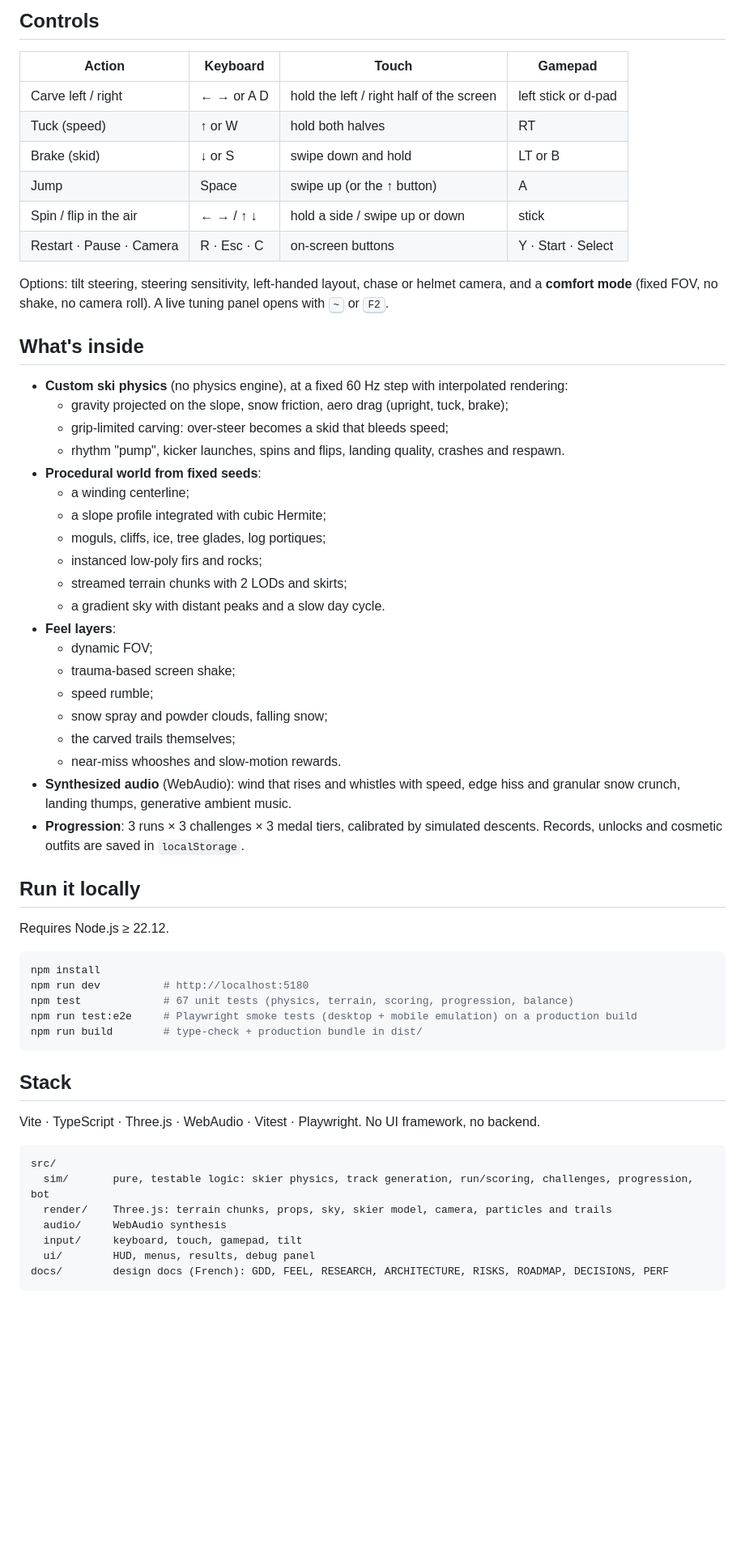
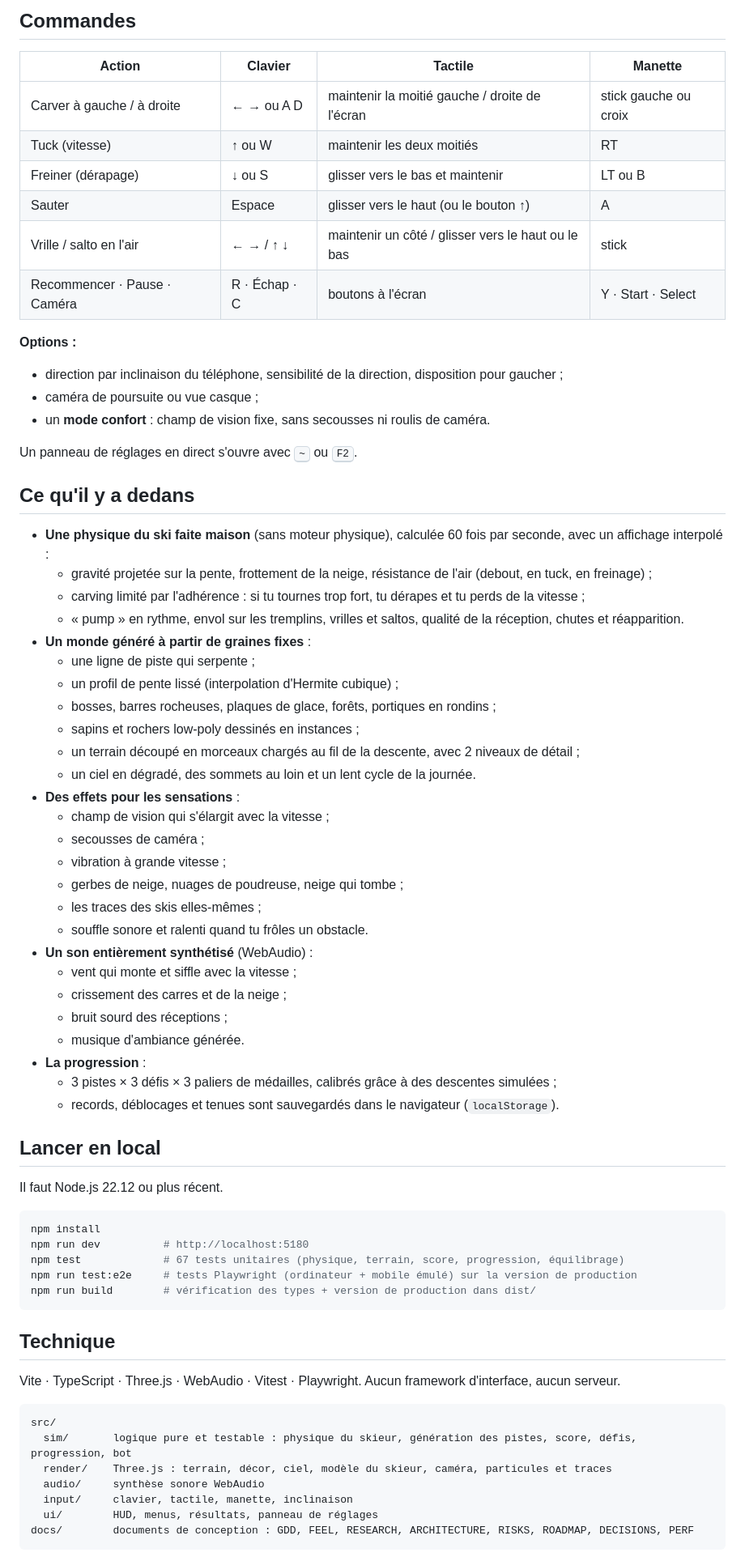
Before and after one commit to Alex12062012/sillage, a Markdown page: README.md, the part around one of its changes. Shown at 81% size. Drawn GitHub-style; blank space fills up the shorter version.

Commit message:
docs(readme): passe le README en français
Co-Authored-By: Claude Opus 5.5 (1M context) <noreply@anthropic.com>

````diff
--- a/README.md
+++ b/README.md
@@ -17,63 +22,74 @@ Short runs of 45–90 seconds down procedurally generated mountains. Carve to ke
 
-## Controls
+## Commandes
 
-| Action | Keyboard | Touch | Gamepad |
+| Action | Clavier | Tactile | Manette |
 |---|---|---|---|
-| Carve left / right | ← → or A D | hold the left / right half of the screen | left stick or d-pad |
-| Tuck (speed) | ↑ or W | hold both halves | RT |
-| Brake (skid) | ↓ or S | swipe down and hold | LT or B |
-| Jump | Space | swipe up (or the ↑ button) | A |
-| Spin / flip in the air | ← → / ↑ ↓ | hold a side / swipe up or down | stick |
-| Restart · Pause · Camera | R · Esc · C | on-screen buttons | Y · Start · Select |
+| Carver à gauche / à droite | ← → ou A D | maintenir la moitié gauche / droite de l'écran | stick gauche ou croix |
+| Tuck (vitesse) | ↑ ou W | maintenir les deux moitiés | RT |
+| Freiner (dérapage) | ↓ ou S | glisser vers le bas et maintenir | LT ou B |
+| Sauter | Espace | glisser vers le haut (ou le bouton ↑) | A |
+| Vrille / salto en l'air | ← → / ↑ ↓ | maintenir un côté / glisser vers le haut ou le bas | stick |
+| Recommencer · Pause · Caméra | R · Échap · C | boutons à l'écran | Y · Start · Select |
 
-Options: tilt steering, steering sensitivity, left-handed layout, chase or helmet camera, and a **comfort mode** (fixed FOV, no shake, no camera roll). A live tuning panel opens with <kbd>~</kbd> or <kbd>F2</kbd>.
+**Options :**
+- direction par inclinaison du téléphone, sensibilité de la direction, disposition pour gaucher ;
+- caméra de poursuite ou vue casque ;
+- un **mode confort** : champ de vision fixe, sans secousses ni roulis de caméra.
 
-## What's inside
+Un panneau de réglages en direct s'ouvre avec <kbd>~</kbd> ou <kbd>F2</kbd>.
 
-- **Custom ski physics** (no physics engine), at a fixed 60 Hz step with interpolated rendering:
-  - gravity projected on the slope, snow friction, aero drag (upright, tuck, brake);
-  - grip-limited carving: over-steer becomes a skid that bleeds speed;
-  - rhythm "pump", kicker launches, spins and flips, landing quality, crashes and respawn.
-- **Procedural world from fixed seeds**:
-  - a winding centerline;
-  - a slope profile integrated with cubic Hermite;
-  - moguls, cliffs, ice, tree glades, log portiques;
-  - instanced low-poly firs and rocks;
-  - streamed terrain chunks with 2 LODs and skirts;
-  - a gradient sky with distant peaks and a slow day cycle.
-- **Feel layers**:
-  - dynamic FOV;
-  - trauma-based screen shake;
-  - speed rumble;
-  - snow spray and powder clouds, falling snow;
-  - the carved trails themselves;
-  - near-miss whooshes and slow-motion rewards.
-- **Synthesized audio** (WebAudio): wind that rises and whistles with speed, edge hiss and granular snow crunch, landing thumps, generative ambient music.
-- **Progression**: 3 runs × 3 challenges × 3 medal tiers, calibrated by simulated descents. Records, unlocks and cosmetic outfits are saved in `localStorage`.
+## Ce qu'il y a dedans
 
-## Run it locally
+- **Une physique du ski faite maison** (sans moteur physique), calculée 60 fois par seconde, avec un affichage interpolé :
+  - gravité projetée sur la pente, frottement de la neige, résistance de l'air (debout, en tuck, en freinage) ;
+  - carving limité par l'adhérence : si tu tournes trop fort, tu dérapes et tu perds de la vitesse ;
+  - « pump » en rythme, envol sur les tremplins, vrilles et saltos, qualité de la réception, chutes et réapparition.
+- **Un monde généré à partir de graines fixes** :
+  - une ligne de piste qui serpente ;
+  - un profil de pente lissé (interpolation d'Hermite cubique) ;
+  - bosses, barres rocheuses, plaques de glace, forêts, portiques en rondins ;
+  - sapins et rochers low-poly dessinés en instances ;
+  - un terrain découpé en morceaux chargés au fil de la descente, avec 2 niveaux de détail ;
+  - un ciel en dégradé, des sommets au loin et un lent cycle de la journée.
+- **Des effets pour les sensations** :
+  - champ de vision qui s'élargit avec la vitesse ;
+  - secousses de caméra ;
+  - vibration à grande vitesse ;
+  - gerbes de neige, nuages de poudreuse, neige qui tombe ;
+  - les traces des skis elles-mêmes ;
+  - souffle sonore et ralenti quand tu frôles un obstacle.
+- **Un son entièrement synthétisé** (WebAudio) :
+  - vent qui monte et siffle avec la vitesse ;
+  - crissement des carres et de la neige ;
+  - bruit sourd des réceptions ;
+  - musique d'ambiance générée.
+- **La progression** :
+  - 3 pistes × 3 défis × 3 paliers de médailles, calibrés grâce à des descentes simulées ;
+  - records, déblocages et tenues sont sauvegardés dans le navigateur (`localStorage`).
 
-Requires Node.js ≥ 22.12.
+## Lancer en local
+
+Il faut Node.js 22.12 ou plus récent.
 
 ```bash
 npm install
 npm run dev          # http://localhost:5180
-npm test             # 67 unit tests (physics, terrain, scoring, progression, balance)
-npm run test:e2e     # Playwright smoke tests (desktop + mobile emulation) on a production build
-npm run build        # type-check + production bundle in dist/
+npm test             # 67 tests unitaires (physique, terrain, score, progression, équilibrage)
+npm run test:e2e     # tests Playwright (ordinateur + mobile émulé) sur la version de production
+npm run build        # vérification des types + version de production dans dist/
 ```
 
-## Stack
+## Technique
 
-Vite · TypeScript · Three.js · WebAudio · Vitest · Playwright. No UI framework, no backend.
+Vite · TypeScript · Three.js · WebAudio · Vitest · Playwright. Aucun framework d'interface, aucun serveur.
 
 ```
 src/
-  sim/       pure, testable logic: skier physics, track generation, run/scoring, challenges, progression, bot
-  render/    Three.js: terrain chunks, props, sky, skier model, camera, particles and trails
-  audio/     WebAudio synthesis
-  input/     keyboard, touch, gamepad, tilt
-  ui/        HUD, menus, results, debug panel
-docs/        design docs (French): GDD, FEEL, RESEARCH, ARCHITECTURE, RISKS, ROADMAP, DECISIONS, PERF
+  sim/       logique pure et testable : physique du skieur, génération des pistes, score, défis, progression, bot
+  render/    Three.js : terrain, décor, ciel, modèle du skieur, caméra, particules et traces
+  audio/     synthèse sonore WebAudio
+  input/     clavier, tactile, manette, inclinaison
+  ui/        HUD, menus, résultats, panneau de réglages
+docs/        documents de conception : GDD, FEEL, RESEARCH, ARCHITECTURE, RISKS, ROADMAP, DECISIONS, PERF
 ```
 
````
Also changed, not shown: other parts of README.md (+28 -11 lines).
